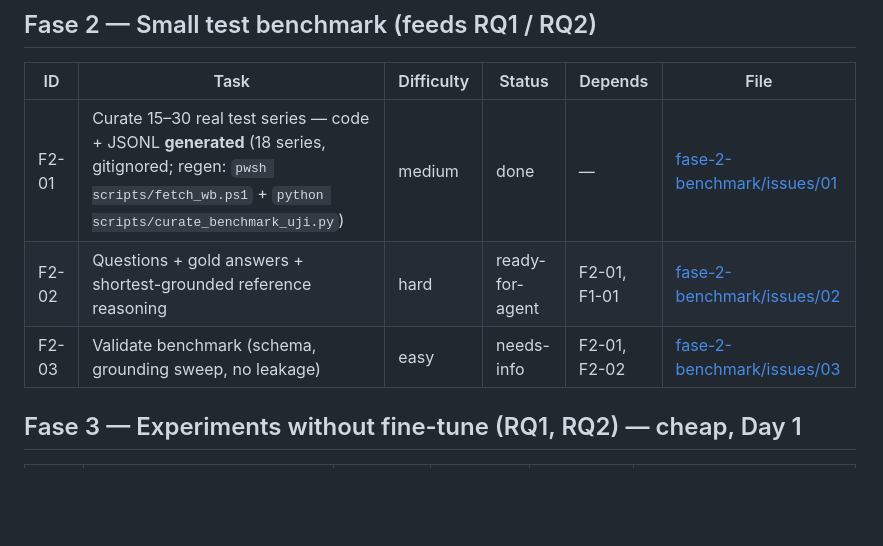
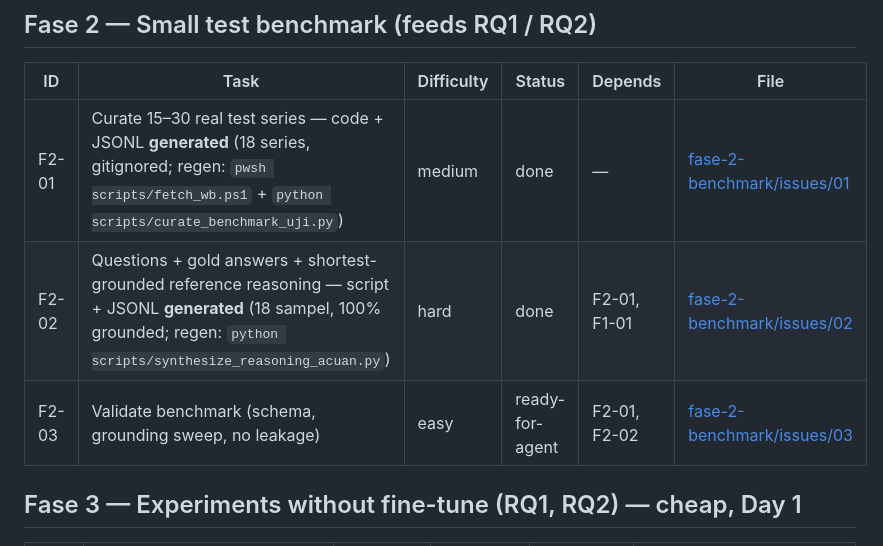
Before and after one commit to eycoo/creditaudit, a Markdown page: .scratch/BOARD.md, the part around the change. Drawn GitHub-style; blank space fills up the shorter version.

Commit message:
Integrate F1-05/F1-06/F2-02; benchmark acuan generated (18 samples, 100% grounded); F2-03 ready
Co-Authored-By: Claude Opus 4.8 <noreply@anthropic.com>

```diff
--- a/.scratch/BOARD.md
+++ b/.scratch/BOARD.md
@@ -71,8 +71,8 @@ on `master` and is the **integration point**.
 | ID | Task | Difficulty | Status | Depends | File |
 |---|---|---|---|---|---|
 | F2-01 | Curate 15–30 real test series — code + JSONL **generated** (18 series, gitignored; regen: `pwsh scripts/fetch_wb.ps1` + `python scripts/curate_benchmark_uji.py`) | medium | done | — | [fase-2-benchmark/issues/01](fase-2-benchmark/issues/01-kurasi-deret-uji.md) |
-| F2-02 | Questions + gold answers + shortest-grounded reference reasoning | hard | ready-for-agent | F2-01, F1-01 | [fase-2-benchmark/issues/02](fase-2-benchmark/issues/02-pertanyaan-jawaban-reasoning-acuan.md) |
-| F2-03 | Validate benchmark (schema, grounding sweep, no leakage) | easy | needs-info | F2-01, F2-02 | [fase-2-benchmark/issues/03](fase-2-benchmark/issues/03-validasi-benchmark.md) |
+| F2-02 | Questions + gold answers + shortest-grounded reference reasoning — script + JSONL **generated** (18 sampel, 100% grounded; regen: `python scripts/synthesize_reasoning_acuan.py`) | hard | done | F2-01, F1-01 | [fase-2-benchmark/issues/02](fase-2-benchmark/issues/02-pertanyaan-jawaban-reasoning-acuan.md) |
+| F2-03 | Validate benchmark (schema, grounding sweep, no leakage) | easy | ready-for-agent | F2-01, F2-02 | [fase-2-benchmark/issues/03](fase-2-benchmark/issues/03-validasi-benchmark.md) |
 
 ## Fase 3 — Experiments without fine-tune (RQ1, RQ2) — cheap, Day 1
 
```
